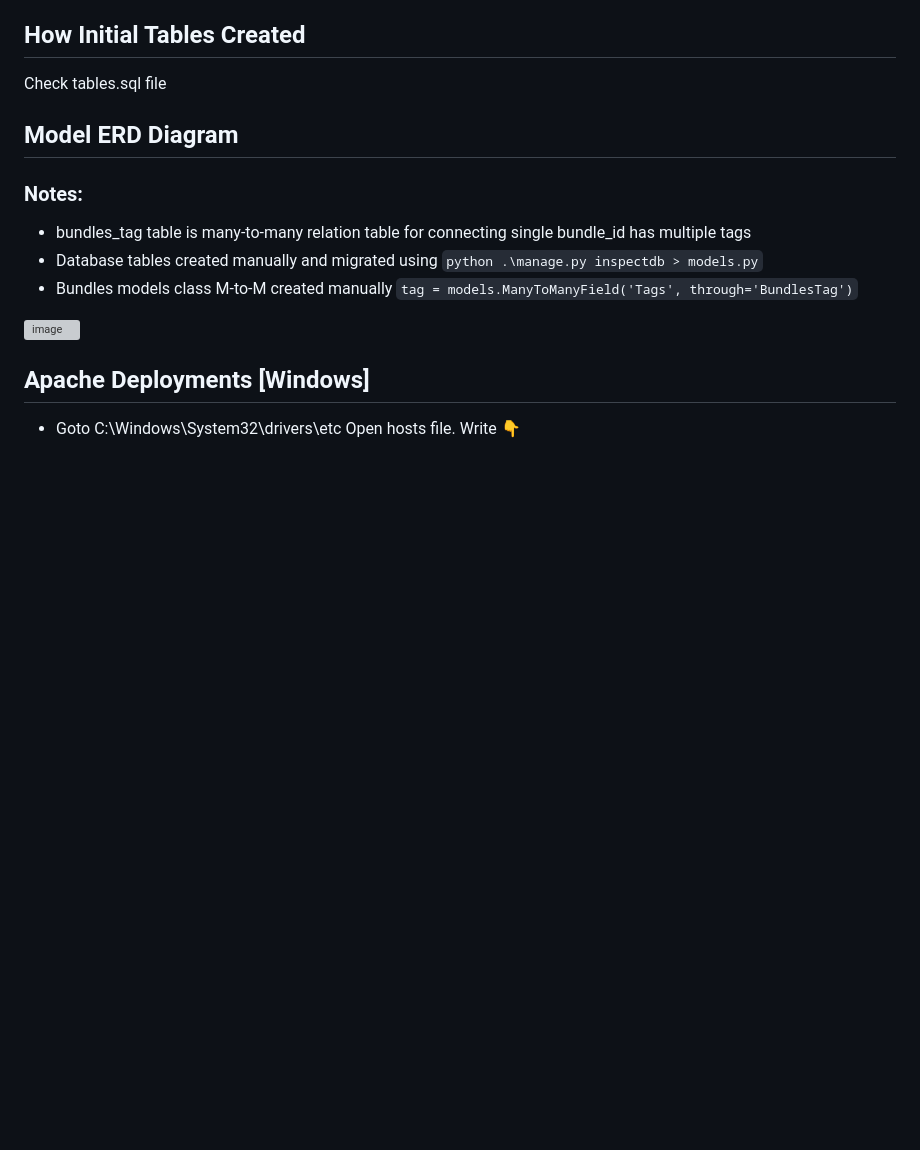
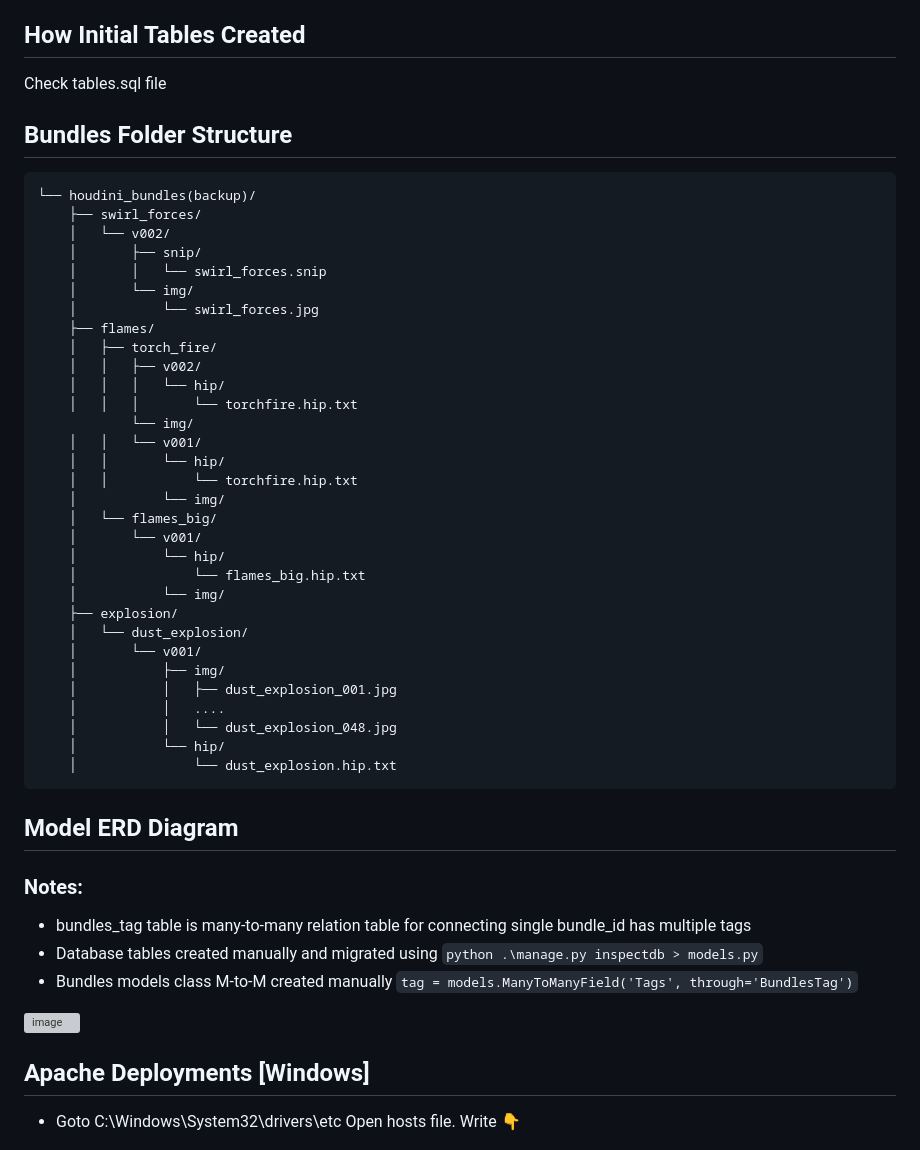
Before and after one commit to chandruvfx/houdini-template-manager-1.0, a Markdown page: README.md, the part around the change. GitHub-like rendering; blank space fills up the shorter version; grey boxes are pictures that could not be loaded.

````diff
--- a/README.md
+++ b/README.md
@@ -22,6 +22,44 @@ hip file and snippet files saves as ⬇️ ***.hip*** and ***.snip*** respective
 ## How Initial Tables Created
 
 Check tables.sql file
+
+## Bundles Folder Structure
+
+
+```
+└── houdini_bundles(backup)/
+    ├── swirl_forces/
+    │   └── v002/
+    │       ├── snip/
+    │       │   └── swirl_forces.snip
+    │       └── img/
+    │           └── swirl_forces.jpg
+    ├── flames/
+    │   ├── torch_fire/
+    │   │   ├── v002/
+    │   │   │   └── hip/
+    │   │   │       └── torchfire.hip.txt
+            └── img/
+    │   │   └── v001/
+    │   │       └── hip/
+    │   │           └── torchfire.hip.txt
+    │           └── img/
+    │   └── flames_big/
+    │       └── v001/
+    │           └── hip/
+    │               └── flames_big.hip.txt
+    │           └── img/
+    ├── explosion/
+    │   └── dust_explosion/
+    │       └── v001/
+    │           ├── img/
+    │           │   ├── dust_explosion_001.jpg
+    │           │   ....
+    │           │   └── dust_explosion_048.jpg
+    │           └── hip/
+    │               └── dust_explosion.hip.txt
+```
+
 
 ## Model ERD Diagram
 
````
